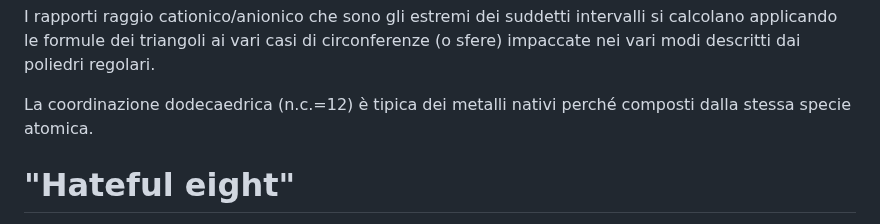
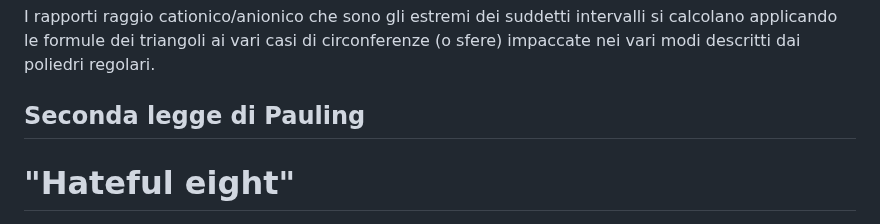
Before and after one commit to alessandro-gentilini/alessandro-gentilini.github.io, a Markdown page: geo/mineralogia/appunti.md, the part around one of its changes. Drawn GitHub-style.

Commit message:
aggiorno

```diff
--- a/geo/mineralogia/appunti.md
+++ b/geo/mineralogia/appunti.md
@@ -95,7 +95,7 @@ rapporto = 1 dà coordinazione dodecaedrica.
 
 I rapporti raggio cationico/anionico che sono gli estremi dei suddetti intervalli si calcolano applicando le formule dei triangoli ai vari casi di circonferenze (o sfere) impaccate nei vari modi descritti dai poliedri regolari.
 
-La coordinazione dodecaedrica (n.c.=12) è tipica dei metalli nativi perché composti dalla stessa specie atomica.
+## Seconda legge di Pauling
 
 
 # "Hateful eight"
```
Also changed, not shown: other parts of geo/mineralogia/appunti.md (+1 -1 lines).
